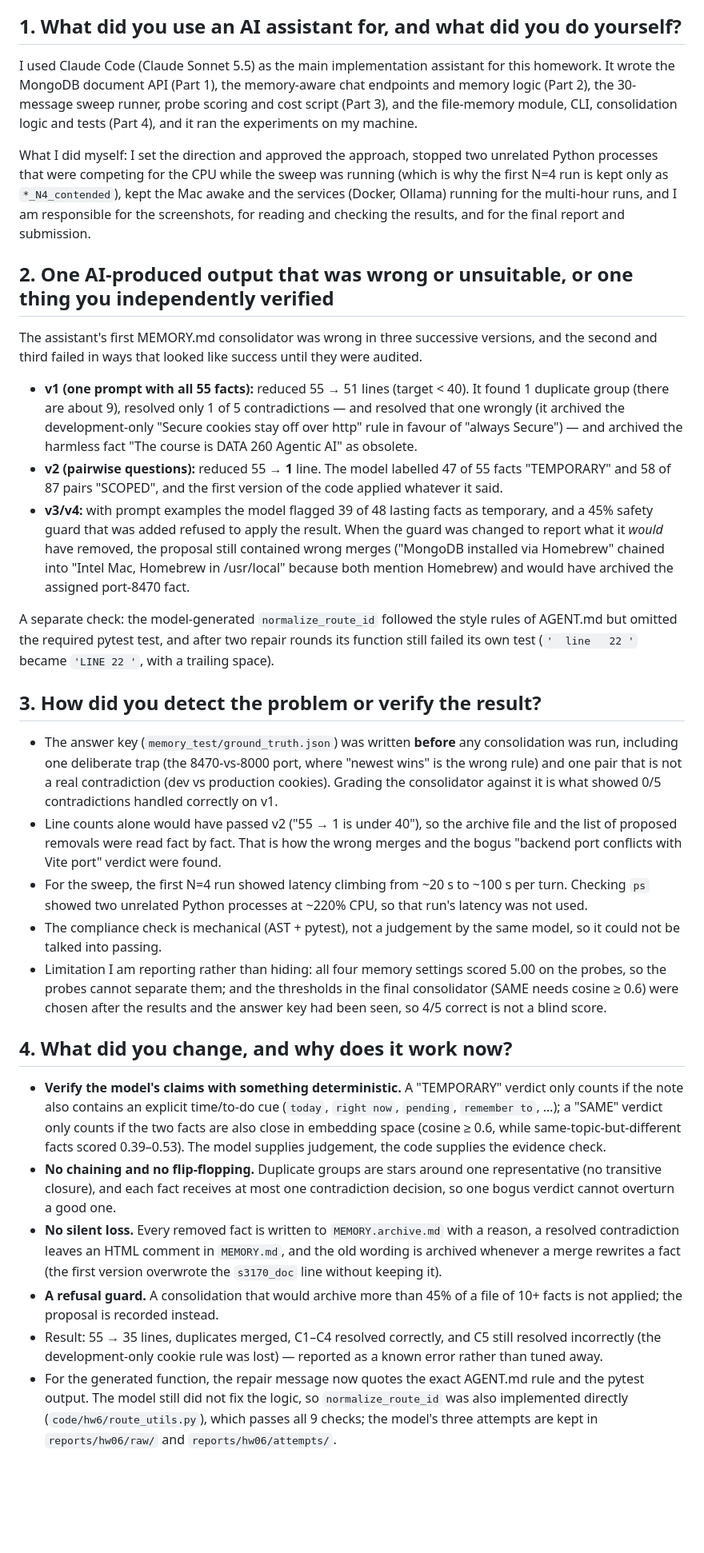
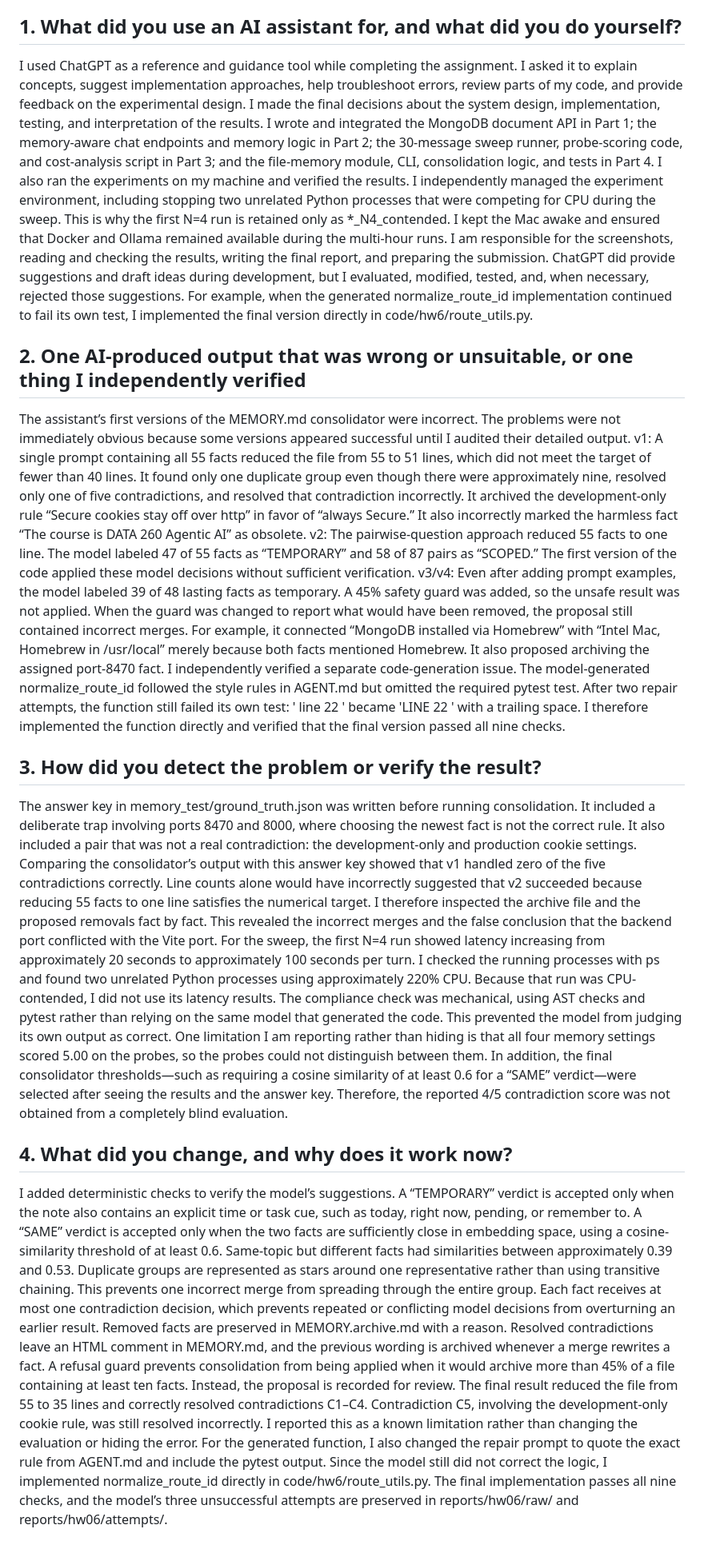
Before and after one commit to pragnayap/data260-3170, a Markdown page: reports/hw06/AI_USE.md, the part around one of its changes. Shown at 80% size. Rendered like a GitHub page; blank space fills up the shorter version.

Commit message:
HW6: update AI use statement

```diff
--- a/reports/hw06/AI_USE.md
+++ b/reports/hw06/AI_USE.md
@@ -5,72 +4,27 @@
 ## 1. What did you use an AI assistant for, and what did you do yourself?
-
-I used Claude Code (Claude Sonnet 5.5) as the main implementation assistant for this homework. It wrote
-the MongoDB document API (Part 1), the memory-aware chat endpoints and memory logic (Part 2), the
-30-message sweep runner, probe scoring and cost script (Part 3), and the file-memory module, CLI,
-consolidation logic and tests (Part 4), and it ran the experiments on my machine.
-
-What I did myself: I set the direction and approved the approach, stopped two unrelated Python processes
-that were competing for the CPU while the sweep was running (which is why the first N=4 run is kept
-only as `*_N4_contended`), kept the Mac awake and the services (Docker, Ollama) running for the multi-hour
-runs, and I am responsible for the screenshots, for reading and checking the results, and for the final
-report and submission. <!-- EDIT: adjust this paragraph so it matches exactly what you personally did. -->
-
-## 2. One AI-produced output that was wrong or unsuitable, or one thing you independently verified
-
-The assistant's first MEMORY.md consolidator was wrong in three successive versions, and the second and
-third failed in ways that looked like success until they were audited.
-
-* **v1 (one prompt with all 55 facts):** reduced 55 → 51 lines (target < 40). It found 1 duplicate group
-  (there are about 9), resolved only 1 of 5 contradictions — and resolved that one wrongly (it archived the
-  development-only "Secure cookies stay off over http" rule in favour of "always Secure") — and archived
-  the harmless fact "The course is DATA 260 Agentic AI" as obsolete.
-* **v2 (pairwise questions):** reduced 55 → **1** line. The model labelled 47 of 55 facts "TEMPORARY"
-  and 58 of 87 pairs "SCOPED", and the first version of the code applied whatever it said.
-* **v3/v4:** with prompt examples the model flagged 39 of 48 lasting facts as temporary, and a 45%
-  safety guard that was added refused to apply the result. When the guard was changed to report what it *would* have
-  removed, the proposal still contained wrong merges ("MongoDB installed via Homebrew" chained into
-  "Intel Mac, Homebrew in /usr/local" because both mention Homebrew) and would have archived the
-  assigned port-8470 fact.
-
-A separate check: the model-generated `normalize_route_id` followed the style rules of AGENT.md but
-omitted the required pytest test, and after two repair rounds its function still failed its own test
-(`'  line   22 '` became `'LINE 22 '`, with a trailing space).
-
+I used ChatGPT as a reference and guidance tool while completing the assignment. I asked it to explain concepts, suggest implementation approaches, help troubleshoot errors, review parts of my code, and provide feedback on the experimental design. I made the final decisions about the system design, implementation, testing, and interpretation of the results.
+I wrote and integrated the MongoDB document API in Part 1; the memory-aware chat endpoints and memory logic in Part 2; the 30-message sweep runner, probe-scoring code, and cost-analysis script in Part 3; and the file-memory module, CLI, consolidation logic, and tests in Part 4. I also ran the experiments on my machine and verified the results.
+I independently managed the experiment environment, including stopping two unrelated Python processes that were competing for CPU during the sweep. This is why the first N=4 run is retained only as *_N4_contended. I kept the Mac awake and ensured that Docker and Ollama remained available during the multi-hour runs. I am responsible for the screenshots, reading and checking the results, writing the final report, and preparing the submission.
+ChatGPT did provide suggestions and draft ideas during development, but I evaluated, modified, tested, and, when necessary, rejected those suggestions. For example, when the generated normalize_route_id implementation continued to fail its own test, I implemented the final version directly in code/hw6/route_utils.py.
+## 2. One AI-produced output that was wrong or unsuitable, or one thing I independently verified
+The assistant’s first versions of the MEMORY.md consolidator were incorrect. The problems were not immediately obvious because some versions appeared successful until I audited their detailed output.
+v1: A single prompt containing all 55 facts reduced the file from 55 to 51 lines, which did not meet the target of fewer than 40 lines. It found only one duplicate group even though there were approximately nine, resolved only one of five contradictions, and resolved that contradiction incorrectly. It archived the development-only rule “Secure cookies stay off over http” in favor of “always Secure.” It also incorrectly marked the harmless fact “The course is DATA 260 Agentic AI” as obsolete.
+v2: The pairwise-question approach reduced 55 facts to one line. The model labeled 47 of 55 facts as “TEMPORARY” and 58 of 87 pairs as “SCOPED.” The first version of the code applied these model decisions without sufficient verification.
+v3/v4: Even after adding prompt examples, the model labeled 39 of 48 lasting facts as temporary. A 45% safety guard was added, so the unsafe result was not applied. When the guard was changed to report what would have been removed, the proposal still contained incorrect merges. For example, it connected “MongoDB installed via Homebrew” with “Intel Mac, Homebrew in /usr/local” merely because both facts mentioned Homebrew. It also proposed archiving the assigned port-8470 fact.
+I independently verified a separate code-generation issue. The model-generated normalize_route_id followed the style rules in AGENT.md but omitted the required pytest test. After two repair attempts, the function still failed its own test: ' line 22 ' became 'LINE 22 ' with a trailing space. I therefore implemented the function directly and verified that the final version passed all nine checks.
 ## 3. How did you detect the problem or verify the result?
-
-* The answer key (`memory_test/ground_truth.json`) was written **before** any consolidation was run, including
-  one deliberate trap (the 8470-vs-8000 port, where "newest wins" is the wrong rule) and one pair that is
-  not a real contradiction (dev vs production cookies). Grading the consolidator against it is what showed
-  0/5 contradictions handled correctly on v1.
-* Line counts alone would have passed v2 ("55 → 1 is under 40"), so the archive file and the
-  list of proposed removals were read fact by fact. That is how the wrong merges and the bogus
-  "backend port conflicts with Vite port" verdict were found.
-* For the sweep, the first N=4 run showed latency climbing from ~20 s to ~100 s per turn. Checking
-  `ps` showed two unrelated Python processes at ~220% CPU, so that run's latency was not used.
-* The compliance check is mechanical (AST + pytest), not a judgement by the same model, so it could
-  not be talked into passing.
-* Limitation I am reporting rather than hiding: all four memory settings scored 5.00 on the probes, so
-  the probes cannot separate them; and the thresholds in the final consolidator (SAME needs cosine ≥ 0.6)
-  were chosen after the results and the answer key had been seen, so 4/5 correct is not a blind score.
-
+The answer key in memory_test/ground_truth.json was written before running consolidation. It included a deliberate trap involving ports 8470 and 8000, where choosing the newest fact is not the correct rule. It also included a pair that was not a real contradiction: the development-only and production cookie settings. Comparing the consolidator’s output with this answer key showed that v1 handled zero of the five contradictions correctly.
+Line counts alone would have incorrectly suggested that v2 succeeded because reducing 55 facts to one line satisfies the numerical target. I therefore inspected the archive file and the proposed removals fact by fact. This revealed the incorrect merges and the false conclusion that the backend port conflicted with the Vite port.
+For the sweep, the first N=4 run showed latency increasing from approximately 20 seconds to approximately 100 seconds per turn. I checked the running processes with ps and found two unrelated Python processes using approximately 220% CPU. Because that run was CPU-contended, I did not use its latency results.
+The compliance check was mechanical, using AST checks and pytest rather than relying on the same model that generated the code. This prevented the model from judging its own output as correct.
+One limitation I am reporting rather than hiding is that all four memory settings scored 5.00 on the probes, so the probes could not distinguish between them. In addition, the final consolidator thresholds—such as requiring a cosine similarity of at least 0.6 for a “SAME” verdict—were selected after seeing the results and the answer key. Therefore, the reported 4/5 contradiction score was not obtained from a completely blind evaluation.
 ## 4. What did you change, and why does it work now?
-
-* **Verify the model's claims with something deterministic.** A "TEMPORARY" verdict only counts if the
-  note also contains an explicit time/to-do cue (`today`, `right now`, `pending`, `remember to`, …); a
-  "SAME" verdict only counts if the two facts are also close in embedding space (cosine ≥ 0.6, while
-  same-topic-but-different facts scored 0.39–0.53). The model supplies judgement, the code supplies the
-  evidence check.
-* **No chaining and no flip-flopping.** Duplicate groups are stars around one representative (no
-  transitive closure), and each fact receives at most one contradiction decision, so one bogus verdict
-  cannot overturn a good one.
-* **No silent loss.** Every removed fact is written to `MEMORY.archive.md` with a reason, a resolved
-  contradiction leaves an HTML comment in `MEMORY.md`, and the old wording is archived whenever a merge
-  rewrites a fact (the first version overwrote the `s3170_doc` line without keeping it).
-* **A refusal guard.** A consolidation that would archive more than 45% of a file of 10+ facts is
-  not applied; the proposal is recorded instead.
-* Result: 55 → 35 lines, duplicates merged, C1–C4 resolved correctly, and C5 still resolved incorrectly
-  (the development-only cookie rule was lost) — reported as a known error rather than tuned away.
-* For the generated function, the repair message now quotes the exact AGENT.md rule and the pytest
-  output. The model still did not fix the logic, so `normalize_route_id` was also implemented directly
-  (`code/hw6/route_utils.py`), which passes all 9 checks; the model's three attempts are kept in
-  `reports/hw06/raw/` and `reports/hw06/attempts/`.
+I added deterministic checks to verify the model’s suggestions.
+A “TEMPORARY” verdict is accepted only when the note also contains an explicit time or task cue, such as today, right now, pending, or remember to.
+A “SAME” verdict is accepted only when the two facts are sufficiently close in embedding space, using a cosine-similarity threshold of at least 0.6. Same-topic but different facts had similarities between approximately 0.39 and 0.53.
+Duplicate groups are represented as stars around one representative rather than using transitive chaining. This prevents one incorrect merge from spreading through the entire group.
+Each fact receives at most one contradiction decision, which prevents repeated or conflicting model decisions from overturning an earlier result.
+Removed facts are preserved in MEMORY.archive.md with a reason. Resolved contradictions leave an HTML comment in MEMORY.md, and the previous wording is archived whenever a merge rewrites a fact.
+A refusal guard prevents consolidation from being applied when it would archive more than 45% of a file containing at least ten facts. Instead, the proposal is recorded for review.
+The final result reduced the file from 55 to 35 lines and correctly resolved contradictions C1–C4. Contradiction C5, involving the development-only cookie rule, was still resolved incorrectly. I reported this as a known limitation rather than changing the evaluation or hiding the error.
+For the generated function, I also changed the repair prompt to quote the exact rule from AGENT.md and include the pytest output. Since the model still did not correct the logic, I implemented normalize_route_id directly in code/hw6/route_utils.py. The final implementation passes all nine checks, and the model’s three unsuccessful attempts are preserved in reports/hw06/raw/ and reports/hw06/attempts/.
```
Also changed, not shown: other parts of reports/hw06/AI_USE.md (+1 -2 lines).
